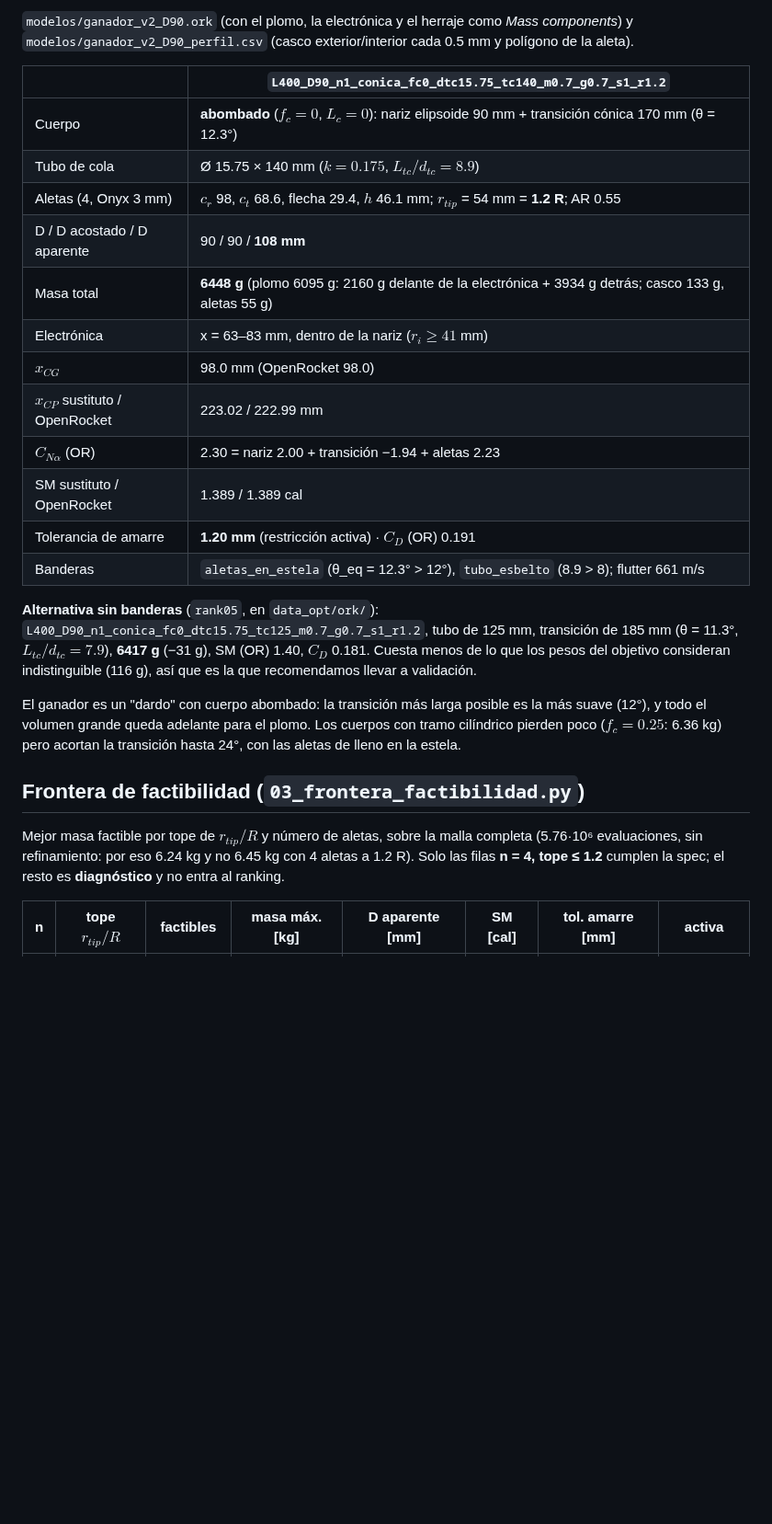
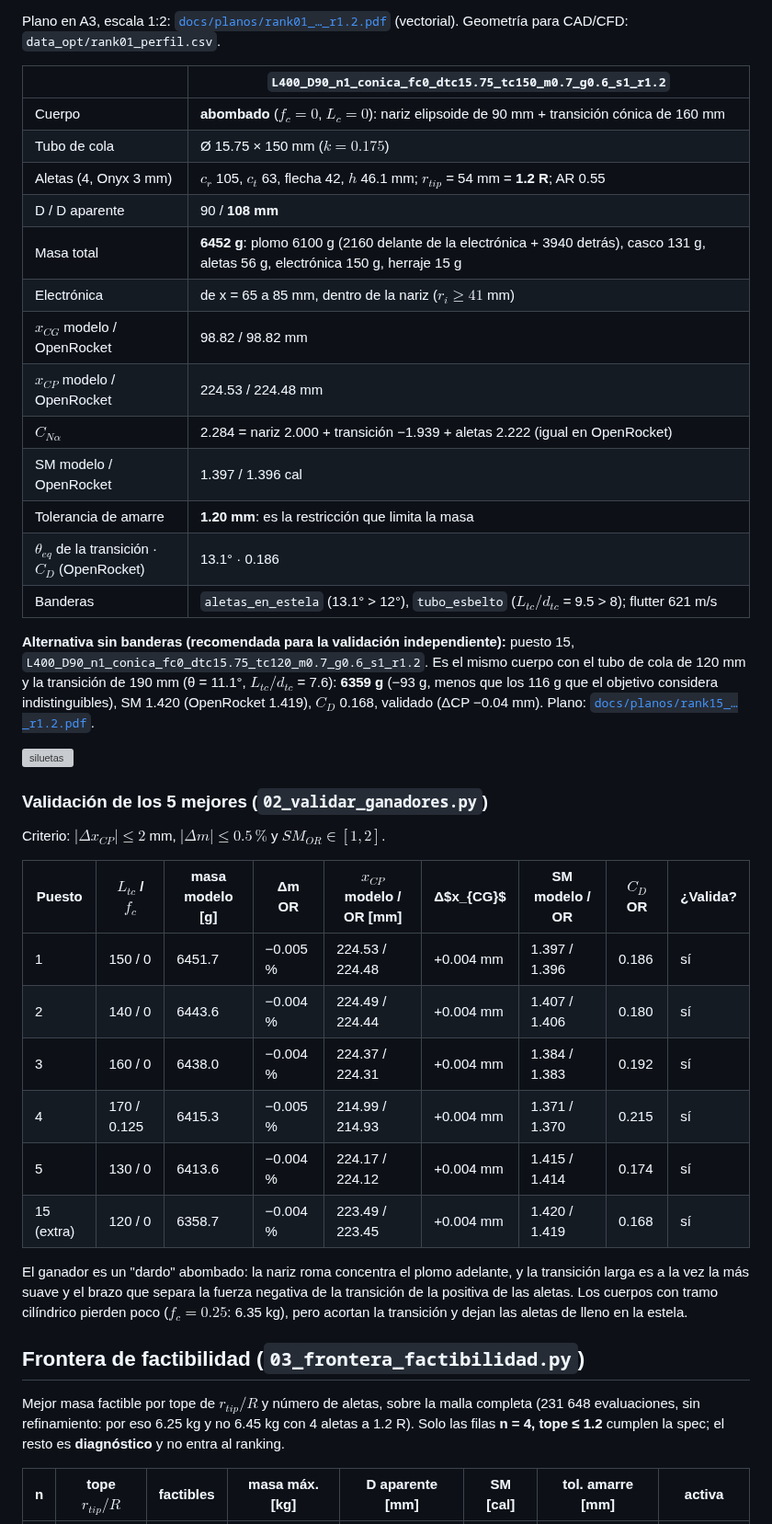
Before and after one commit to Santyrios514/sensor-tipo2, a Markdown page: README.md, the part around one of its changes. Shown at 92% size. Drawn GitHub-style; blank space fills up the shorter version; grey boxes are pictures that could not be loaded.

```diff
--- a/README.md
+++ b/README.md
@@ -30,38 +31,54 @@ mínima (**1.2 mm**), V = 30 m/s a 1495 m (ISA).
 
-`modelos/ganador_v2_D90.ork` (con el plomo, la electrónica y el herraje como *Mass components*) y
-`modelos/ganador_v2_D90_perfil.csv` (casco exterior/interior cada 0.5 mm y polígono de la aleta).
+Plano en A3, escala 1:2: [`docs/planos/rank01_…_r1.2.pdf`](docs/planos/rank01_L400_D90_n1_conica_fc0_dtc15.75_tc150_m0.7_g0.6_s1_r1.2.pdf)
+(vectorial). Geometría para CAD/CFD: `data_opt/rank01_perfil.csv`.
 
-| | `L400_D90_n1_conica_fc0_dtc15.75_tc140_m0.7_g0.7_s1_r1.2` |
+| | `L400_D90_n1_conica_fc0_dtc15.75_tc150_m0.7_g0.6_s1_r1.2` |
 |---|---|
-| Cuerpo | **abombado** ($f_c = 0$, $L_c = 0$): nariz elipsoide 90 mm + transición cónica 170 mm (θ = 12.3°) |
-| Tubo de cola | Ø 15.75 × 140 mm ($k = 0.175$, $L_{tc}/d_{tc} = 8.9$) |
-| Aletas (4, Onyx 3 mm) | $c_r$ 98, $c_t$ 68.6, flecha 29.4, $h$ 46.1 mm; $r_{tip}$ = 54 mm = **1.2 R**; AR 0.55 |
-| D / D acostado / D aparente | 90 / 90 / **108 mm** |
-| Masa total | **6448 g** (plomo 6095 g: 2160 g delante de la electrónica + 3934 g detrás; casco 133 g, aletas 55 g) |
-| Electrónica | x = 63–83 mm, dentro de la nariz ($r_i \ge 41$ mm) |
-| $x_{CG}$ | 98.0 mm (OpenRocket 98.0) |
-| $x_{CP}$ sustituto / OpenRocket | 223.02 / 222.99 mm |
-| $C_{N\alpha}$ (OR) | 2.30 = nariz 2.00 + transición −1.94 + aletas 2.23 |
-| SM sustituto / OpenRocket | 1.389 / 1.389 cal |
-| Tolerancia de amarre | **1.20 mm** (restricción activa) · $C_D$ (OR) 0.191 |
-| Banderas | `aletas_en_estela` (θ_eq = 12.3° > 12°), `tubo_esbelto` (8.9 > 8); flutter 661 m/s |
+| Cuerpo | **abombado** ($f_c = 0$, $L_c = 0$): nariz elipsoide de 90 mm + transición cónica de 160 mm |
+| Tubo de cola | Ø 15.75 × 150 mm ($k = 0.175$) |
+| Aletas (4, Onyx 3 mm) | $c_r$ 105, $c_t$ 63, flecha 42, $h$ 46.1 mm; $r_{tip}$ = 54 mm = **1.2 R**; AR 0.55 |
+| D / D aparente | 90 / **108 mm** |
+| Masa total | **6452 g**: plomo 6100 g (2160 delante de la electrónica + 3940 detrás), casco 131 g, aletas 56 g, electrónica 150 g, herraje 15 g |
+| Electrónica | de x = 65 a 85 mm, dentro de la nariz ($r_i \ge 41$ mm) |
+| $x_{CG}$ modelo / OpenRocket | 98.82 / 98.82 mm |
+| $x_{CP}$ modelo / OpenRocket | 224.53 / 224.48 mm |
+| $C_{N\alpha}$ | 2.284 = nariz 2.000 + transición −1.939 + aletas 2.222 (igual en OpenRocket) |
+| SM modelo / OpenRocket | 1.397 / 1.396 cal |
+| Tolerancia de amarre | **1.20 mm**: es la restricción que limita la masa |
+| $\theta_{eq}$ de la transición · $C_D$ (OpenRocket) | 13.1° · 0.186 |
+| Banderas | `aletas_en_estela` (13.1° > 12°), `tubo_esbelto` ($L_{tc}/d_{tc}$ = 9.5 > 8); flutter 621 m/s |
 
-**Alternativa sin banderas** (`rank05`, en `data_opt/ork/`):
-`L400_D90_n1_conica_fc0_dtc15.75_tc125_m0.7_g0.7_s1_r1.2`, tubo de 125 mm, transición de 185 mm
-(θ = 11.3°, $L_{tc}/d_{tc} = 7.9$), **6417 g** (−31 g), SM (OR) 1.40, $C_D$ 0.181. Cuesta menos de
-lo que los pesos del objetivo consideran indistinguible (116 g), así que es la que recomendamos
-llevar a validación.
+**Alternativa sin banderas (recomendada para la validación independiente):** puesto 15,
+`L400_D90_n1_conica_fc0_dtc15.75_tc120_m0.7_g0.6_s1_r1.2`. Es el mismo cuerpo con el tubo de cola de
+120 mm y la transición de 190 mm (θ = 11.1°, $L_{tc}/d_{tc}$ = 7.6): **6359 g** (−93 g, menos que
+los 116 g que el objetivo considera indistinguibles), SM 1.420 (OpenRocket 1.419), $C_D$ 0.168,
+validado (ΔCP −0.04 mm). Plano: [`docs/planos/rank15_…_r1.2.pdf`](docs/planos/rank15_L400_D90_n1_conica_fc0_dtc15.75_tc120_m0.7_g0.6_s1_r1.2.pdf).
 
-El ganador es un "dardo" con cuerpo abombado: la transición más larga posible es la más suave
-(12°), y todo el volumen grande queda adelante para el plomo. Los cuerpos con tramo cilíndrico
-pierden poco ($f_c = 0.25$: 6.36 kg) pero acortan la transición hasta 24°, con las aletas de lleno
-en la estela.
+![siluetas](docs/planos/comparativo_top.png)
+
+### Validación de los 5 mejores (`02_validar_ganadores.py`)
+
+Criterio: $|\Delta x_{CP}| \le 2$ mm, $|\Delta m| \le 0.5\,\%$ y $SM_{OR} \in [1, 2]$.
+
+| Puesto | $L_{tc}$ / $f_c$ | masa modelo [g] | Δm OR | $x_{CP}$ modelo / OR [mm] | Δ$x_{CG}$ | SM modelo / OR | $C_D$ OR | ¿Valida? |
+|---|---|---|---|---|---|---|---|---|
+| 1 | 150 / 0 | 6451.7 | −0.005 % | 224.53 / 224.48 | +0.004 mm | 1.397 / 1.396 | 0.186 | sí |
+| 2 | 140 / 0 | 6443.6 | −0.004 % | 224.49 / 224.44 | +0.004 mm | 1.407 / 1.406 | 0.180 | sí |
+| 3 | 160 / 0 | 6438.0 | −0.004 % | 224.37 / 224.31 | +0.004 mm | 1.384 / 1.383 | 0.192 | sí |
+| 4 | 170 / 0.125 | 6415.3 | −0.005 % | 214.99 / 214.93 | +0.004 mm | 1.371 / 1.370 | 0.215 | sí |
+| 5 | 130 / 0 | 6413.6 | −0.004 % | 224.17 / 224.12 | +0.004 mm | 1.415 / 1.414 | 0.174 | sí |
+| 15 (extra) | 120 / 0 | 6358.7 | −0.004 % | 223.49 / 223.45 | +0.004 mm | 1.420 / 1.419 | 0.168 | sí |
+
+El ganador es un "dardo" abombado: la nariz roma concentra el plomo adelante, y la transición
+larga es a la vez la más suave y el brazo que separa la fuerza negativa de la transición de la
+positiva de las aletas. Los cuerpos con tramo cilíndrico pierden poco ($f_c = 0.25$: 6.35 kg), pero
+acortan la transición y dejan las aletas de lleno en la estela.
 
 ## Frontera de factibilidad (`03_frontera_factibilidad.py`)
 
-Mejor masa factible por tope de $r_{tip}/R$ y número de aletas, sobre la malla completa
-(5.76·10⁶ evaluaciones, sin refinamiento: por eso 6.24 kg y no 6.45 kg con 4 aletas a 1.2 R). Solo
-las filas **n = 4, tope ≤ 1.2** cumplen la spec; el resto es **diagnóstico** y no entra al ranking.
+Mejor masa factible por tope de $r_{tip}/R$ y número de aletas, sobre la malla completa (231 648
+evaluaciones, sin refinamiento: por eso 6.25 kg y no 6.45 kg con 4 aletas a 1.2 R). Solo las filas
+**n = 4, tope ≤ 1.2** cumplen la spec; el resto es **diagnóstico** y no entra al ranking.
 
 | n | tope $r_{tip}/R$ | factibles | masa máx. [kg] | D aparente [mm] | SM [cal] | tol. amarre [mm] | activa |
 |---|---|---|---|---|---|---|---|
```
Also changed, not shown: other parts of README.md (+200 -158 lines), docs/masa_vs_Ltc.png (added), docs/masa_vs_tope.png, 1 other file.
